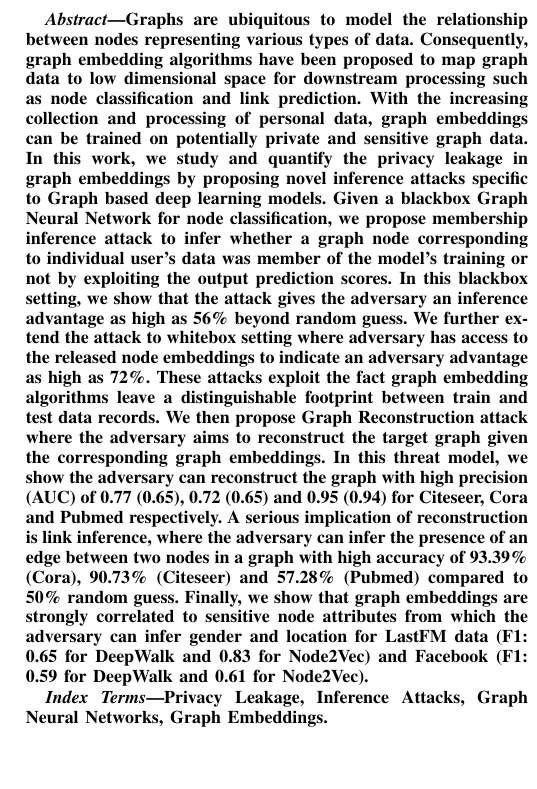
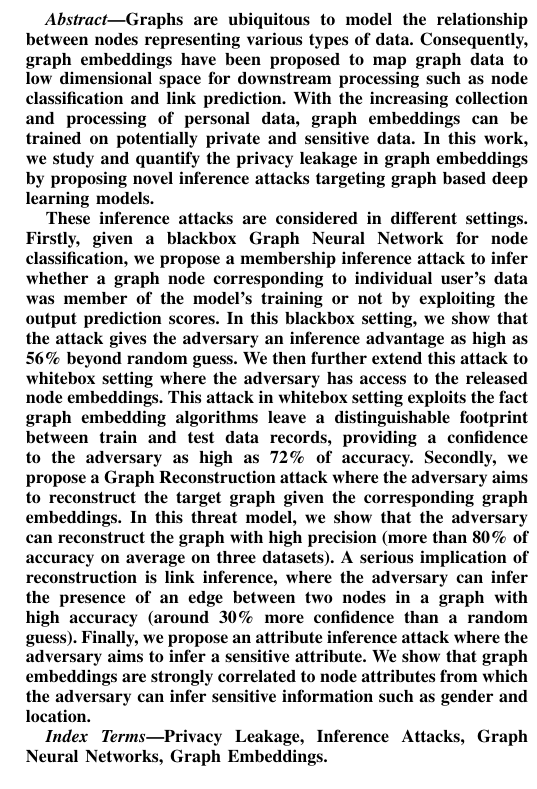
Before and after one commit to vasishtduddu/GraphLeaks, a LaTeX paper (Paper/paper.tex): part of one column of page 1 of 10, cut so that both start at the same text, the shorter picture padded with empty space. Compiled offline with pdfLaTeX.

Commit message:
abstract

```diff
--- a/Paper/paper.tex
+++ b/Paper/paper.tex
@@ -34,18 +34,46 @@
 \maketitle
 
 \begin{abstract}
+
+
+
+
+
 Graphs are ubiquitous to model the relationship between nodes representing various types of data.
-Consequently, graph embedding algorithms have been proposed to map graph data to low dimensional space for downstream processing such as node classification and link prediction.
-With the increasing collection and processing of personal data, graph embeddings can be trained on potentially private and sensitive graph data.
-In this work, we study and quantify the privacy leakage in graph embeddings by proposing novel inference attacks specific to Graph based deep learning models.
-Given a blackbox Graph Neural Network for node classification, we propose membership inference attack to infer whether a graph node corresponding to individual user's data was member of the model's training or not by exploiting the output prediction scores.
+Consequently, graph embeddings have been proposed to map graph data to low dimensional space for downstream processing such as node classification and link prediction.
+With the increasing collection and processing of personal data, graph embeddings can be trained on potentially private and sensitive data.
+In this work, we study and quantify the privacy leakage in graph embeddings by proposing novel inference attacks targeting graph based deep learning models.
+
+These inference attacks are considered in different settings.
+Firstly, given a blackbox Graph Neural Network for node classification, we propose a membership inference attack to infer whether a graph node corresponding to individual user's data was member of the model's training or not by exploiting the output prediction scores.
 In this blackbox setting, we show that the attack gives the adversary an inference advantage as high as 56\% beyond random guess.
-We further extend the attack to whitebox setting where adversary has access to the released node embeddings to indicate an adversary advantage as high as 72\%.
-These attacks exploit the fact graph embedding algorithms leave a distinguishable footprint between train and test data records.
-We then propose Graph Reconstruction attack where the adversary aims to reconstruct the target graph given the corresponding graph embeddings.
-In this threat model, we show the adversary can reconstruct the graph with high precision (AUC) of 0.77 (0.65), 0.72 (0.65) and 0.95 (0.94) for Citeseer, Cora and Pubmed respectively.
-A serious implication of reconstruction is link inference, where the adversary can infer the presence of an edge between two nodes in a graph with high accuracy of 93.39\% (Cora), 90.73\% (Citeseer) and 57.28\% (Pubmed) compared to 50\% random guess.
-Finally, we show that graph embeddings are strongly correlated to sensitive node attributes from which the adversary can infer gender and location for LastFM data (F1: 0.65 for DeepWalk and 0.83 for Node2Vec) and Facebook (F1: 0.59 for DeepWalk and 0.61 for Node2Vec).
+% what is the value for random guess? 50%? it is possible to say the benefice to the adversary differently?
+We then further extend this attack to whitebox setting where the adversary has access to the released node embeddings.
+This attack in whitebox setting exploits the fact graph embedding algorithms leave a distinguishable footprint between train and test data records, providing a confidence to the adversary as high as 72\% of accuracy.
+Secondly, we propose a Graph Reconstruction attack where the adversary aims to reconstruct the target graph given the corresponding graph embeddings.
+In this threat model, we show that the adversary can reconstruct the graph with high precision (more than 80\% of accuracy on average on three datasets).
+A serious implication of reconstruction is link inference, where the adversary can infer the presence of an edge between two nodes in a graph with high accuracy (around 30\% more confidence than a random guess).
+Finally, we propose an attribute inference attack where the adversary aims to infer a sensitive attribute.
+We show that graph embeddings are strongly correlated to node attributes from which the adversary can infer sensitive information such as gender and location.
+% do we consider collusion? remains to future work?
+
+
+
+
+
+
+%Graphs are ubiquitous to model the relationship between nodes representing various types of data.
+%Consequently, graph embedding algorithms have been proposed to map graph data to low dimensional space for downstream processing such as node classification and link prediction.
+%With the increasing collection and processing of personal data, graph embeddings can be trained on potentially private and sensitive graph data.
+%In this work, we study and quantify the privacy leakage in graph embeddings by proposing novel inference attacks specific to Graph based deep learning models.
+%Given a blackbox Graph Neural Network for node classification, we propose membership inference attack to infer whether a graph node corresponding to individual user's data was member of the model's training or not by exploiting the output prediction scores.
+%In this blackbox setting, we show that the attack gives the adversary an inference advantage as high as 56\% beyond random guess.
+%We further extend the attack to whitebox setting where adversary has access to the released node embeddings to indicate an adversary advantage as high as 72\%.
+%These attacks exploit the fact graph embedding algorithms leave a distinguishable footprint between train and test data records.
+%We then propose Graph Reconstruction attack where the adversary aims to reconstruct the target graph given the corresponding graph embeddings.
+%In this threat model, we show the adversary can reconstruct the graph with high precision (AUC) of 0.77 (0.65), 0.72 (0.65) and 0.95 (0.94) for Citeseer, Cora and Pubmed respectively.
+%A serious implication of reconstruction is link inference, where the adversary can infer the presence of an edge between two nodes in a graph with high accuracy of 93.39\% (Cora), 90.73\% (Citeseer) and 57.28\% (Pubmed) compared to 50\% random guess.
+%Finally, we show that graph embeddings are strongly correlated to sensitive node attributes from which the adversary can infer gender and location for LastFM data (F1: 0.65 for DeepWalk and 0.83 for Node2Vec) and Facebook (F1: 0.59 for DeepWalk and 0.61 for Node2Vec).
 \end{abstract}
 
 \begin{IEEEkeywords}
```
